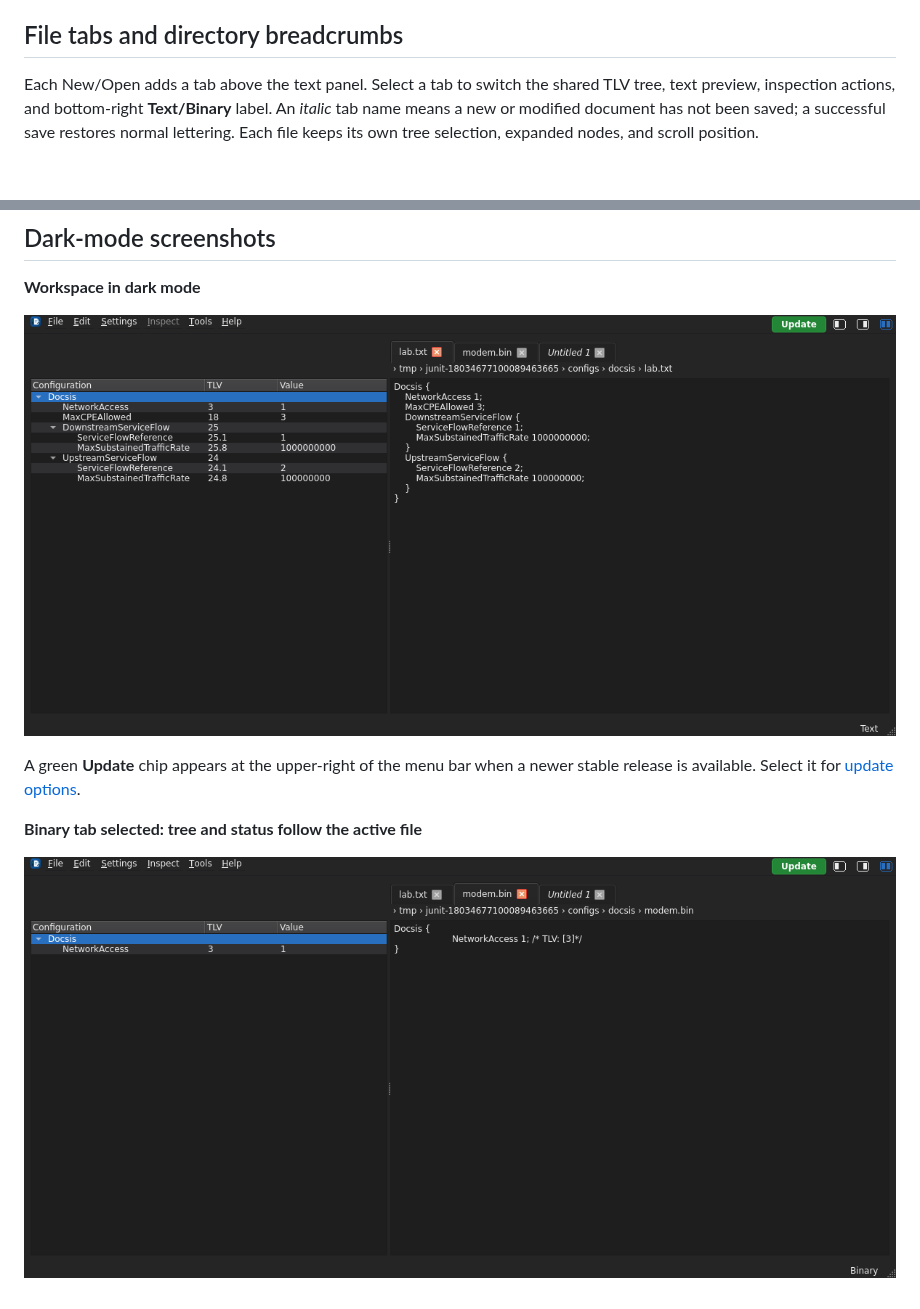
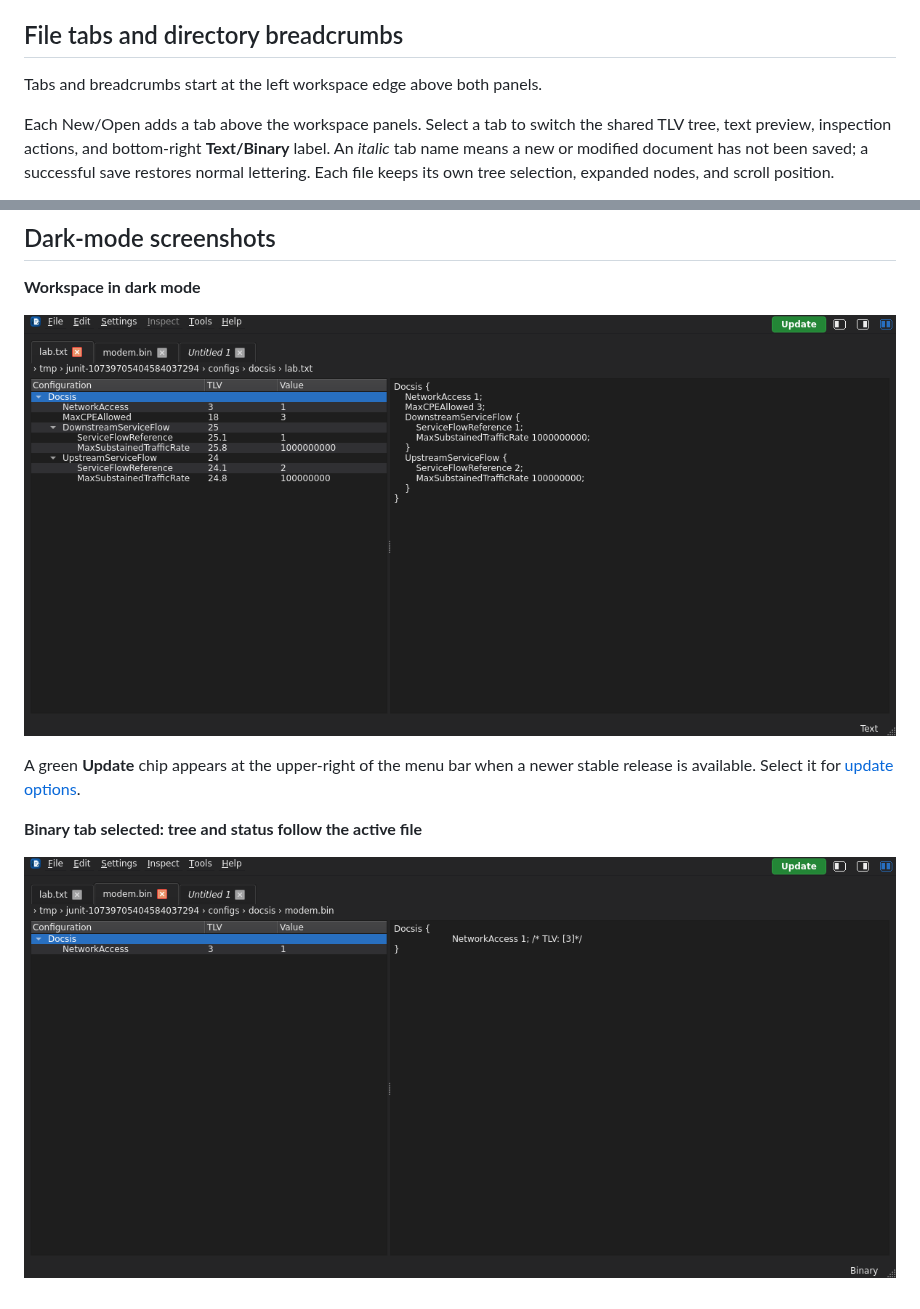
Before and after one commit to mgarcia01752/oscar-ui, a Markdown page: docs/ui/workspace.md, 2 parts joined by grey strips. GitHub-like rendering; pictures changed too: docs/images/user-guide/workspace-binary-tabs-dark.png, docs/images/user-guide/workspace-dark.png; blank space fills up the shorter version.

```diff
--- a/docs/ui/workspace.md
+++ b/docs/ui/workspace.md
@@ -22,7 +22,9 @@ layout uses the theme's highlight color.
 
 ## File tabs and directory breadcrumbs
 
-Each New/Open adds a tab above the text panel. Select a tab to switch the shared
+Tabs and breadcrumbs start at the left workspace edge above both panels.
+
+Each New/Open adds a tab above the workspace panels. Select a tab to switch the shared
 TLV tree, text preview, inspection actions, and bottom-right **Text/Binary** label.
 An *italic* tab name means a new or modified document has not been saved; a
 successful save restores normal lettering. Each file keeps its own tree selection,
```
Also changed, not shown: docs/images/user-guide/workspace-light.png, 3 other files.
